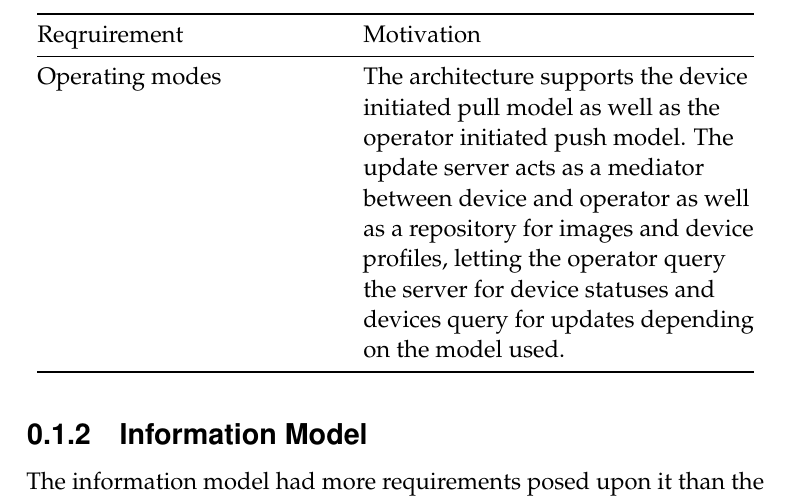
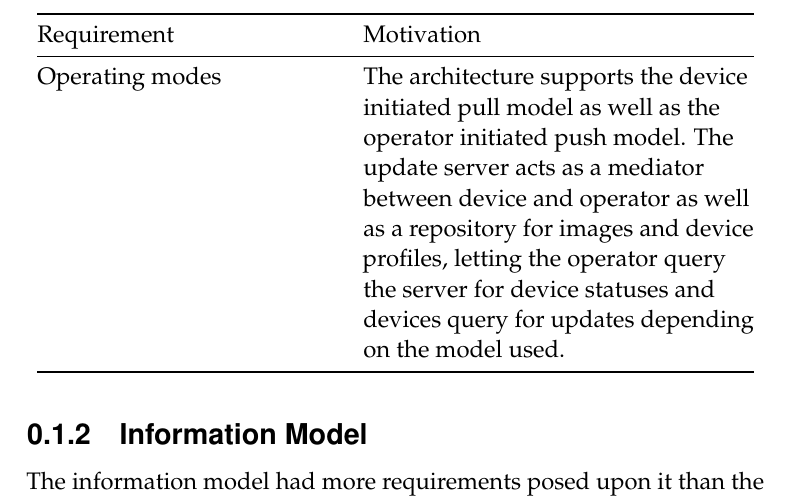
Before and after one commit to SimonCarlson/thesis, a LaTeX document (transcript/4-results.tex): part of page 5 of 13, cut so that both start at the same text. Compiled offline with pdfLaTeX.

Commit message:
Typo in table header

```diff
--- a/transcript/4-results.tex
+++ b/transcript/4-results.tex
@@ -33,7 +33,7 @@ corresponding motivations from the viewpoint of the proposed architecture.
     \endfirsthead
     \toprule
     \begin{minipage}[b]{0.41\columnwidth}\raggedright\strut
-    Reqruirement\strut
+    Requirement\strut
     \end{minipage} & \begin{minipage}[b]{0.53\columnwidth}\raggedright\strut
     Motivation\strut
     \end{minipage}\tabularnewline
@@ -41,7 +41,7 @@ corresponding motivations from the viewpoint of the proposed architecture.
     \endhead
     \toprule
     \begin{minipage}[b]{0.41\columnwidth}\raggedright\strut
-    Reqruirement\strut
+    Requirement\strut
     \end{minipage} & \begin{minipage}[b]{0.53\columnwidth}\raggedright\strut
     Motivation\strut
     \end{minipage}\tabularnewline
@@ -49,7 +49,7 @@ corresponding motivations from the viewpoint of the proposed architecture.
     \endhead
     \toprule
     \begin{minipage}[b]{0.41\columnwidth}\raggedright\strut
-    Reqruirement\strut
+    Requirement\strut
     \end{minipage} & \begin{minipage}[b]{0.53\columnwidth}\raggedright\strut
     Motivation\strut
     \end{minipage}\tabularnewline
```
Also changed, not shown: transcript/0-thesis.pdf, transcript/4-results.tex (2 more changed lines).
